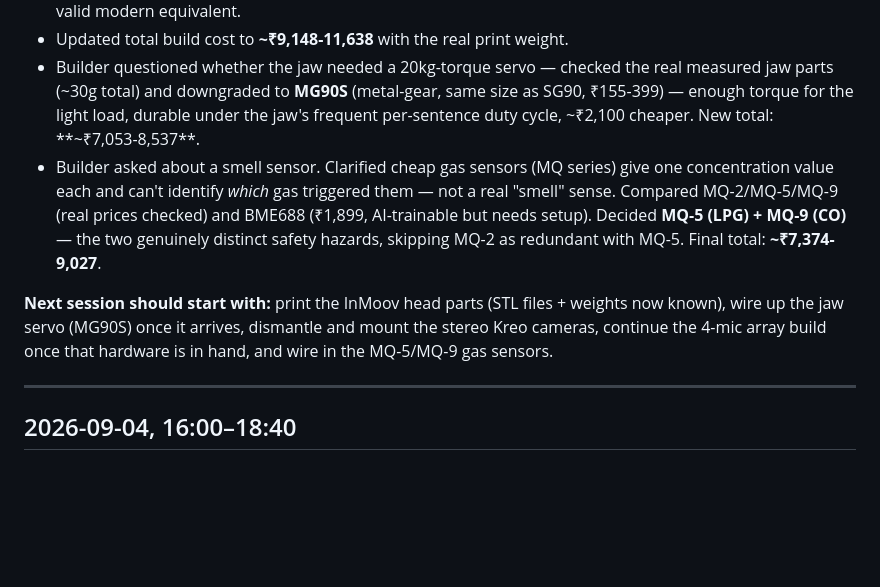
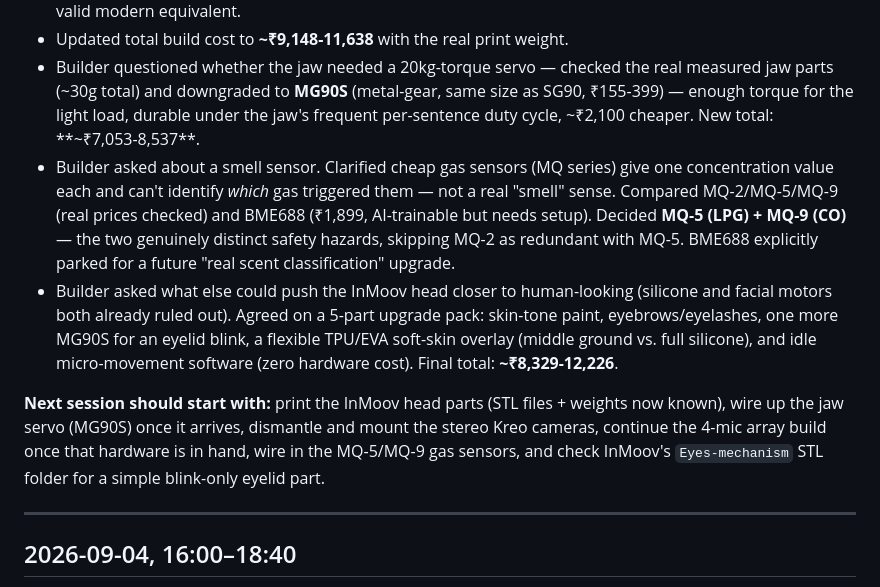
Before and after one commit to TuRaing/TURION_ROBO, a Markdown page: Doc/session_log.md, the part around the change. Drawn GitHub-style; blank space fills up the shorter version.

```diff
--- a/Doc/session_log.md
+++ b/Doc/session_log.md
@@ -30,9 +30,10 @@ Log of every Claude Code working session on this project: date, time, what was d
 - Builder asked for the InMoov head's real parts list and costing. Got the actual part names from InMoov's own STL galleries (15 parts: Skull-and-Ears + Face-and-Jaw, excluding the now-ruled-out neck/eye parts), then **downloaded all 15 real STL files and measured actual volume via `trimesh`** rather than estimating — real total ~288g PLA, ₹576-721 to print (well under the earlier ₹800-2,000 guess). Also found InMoov's officially-documented jaw servo (HK15298B) is now discontinued — JX PDI-6221MG (already priced) is a valid modern equivalent.
 - Updated total build cost to **~₹9,148-11,638** with the real print weight.
 - Builder questioned whether the jaw needed a 20kg-torque servo — checked the real measured jaw parts (~30g total) and downgraded to **MG90S** (metal-gear, same size as SG90, ₹155-399) — enough torque for the light load, durable under the jaw's frequent per-sentence duty cycle, ~₹2,100 cheaper. New total: **~₹7,053-8,537**.
-- Builder asked about a smell sensor. Clarified cheap gas sensors (MQ series) give one concentration value each and can't identify *which* gas triggered them — not a real "smell" sense. Compared MQ-2/MQ-5/MQ-9 (real prices checked) and BME688 (₹1,899, AI-trainable but needs setup). Decided **MQ-5 (LPG) + MQ-9 (CO)** — the two genuinely distinct safety hazards, skipping MQ-2 as redundant with MQ-5. Final total: **~₹7,374-9,027**.
+- Builder asked about a smell sensor. Clarified cheap gas sensors (MQ series) give one concentration value each and can't identify *which* gas triggered them — not a real "smell" sense. Compared MQ-2/MQ-5/MQ-9 (real prices checked) and BME688 (₹1,899, AI-trainable but needs setup). Decided **MQ-5 (LPG) + MQ-9 (CO)** — the two genuinely distinct safety hazards, skipping MQ-2 as redundant with MQ-5. BME688 explicitly parked for a future "real scent classification" upgrade.
+- Builder asked what else could push the InMoov head closer to human-looking (silicone and facial motors both already ruled out). Agreed on a 5-part upgrade pack: skin-tone paint, eyebrows/eyelashes, one more MG90S for an eyelid blink, a flexible TPU/EVA soft-skin overlay (middle ground vs. full silicone), and idle micro-movement software (zero hardware cost). Final total: **~₹8,329-12,226**.
 
-**Next session should start with:** print the InMoov head parts (STL files + weights now known), wire up the jaw servo (MG90S) once it arrives, dismantle and mount the stereo Kreo cameras, continue the 4-mic array build once that hardware is in hand, and wire in the MQ-5/MQ-9 gas sensors.
+**Next session should start with:** print the InMoov head parts (STL files + weights now known), wire up the jaw servo (MG90S) once it arrives, dismantle and mount the stereo Kreo cameras, continue the 4-mic array build once that hardware is in hand, wire in the MQ-5/MQ-9 gas sensors, and check InMoov's `Eyes-mechanism` STL folder for a simple blink-only eyelid part.
 
 ---
 
```
Also changed, not shown: Doc/project_info.md (+9 -0 lines), Doc/project_status.md (+8 -2 lines).
